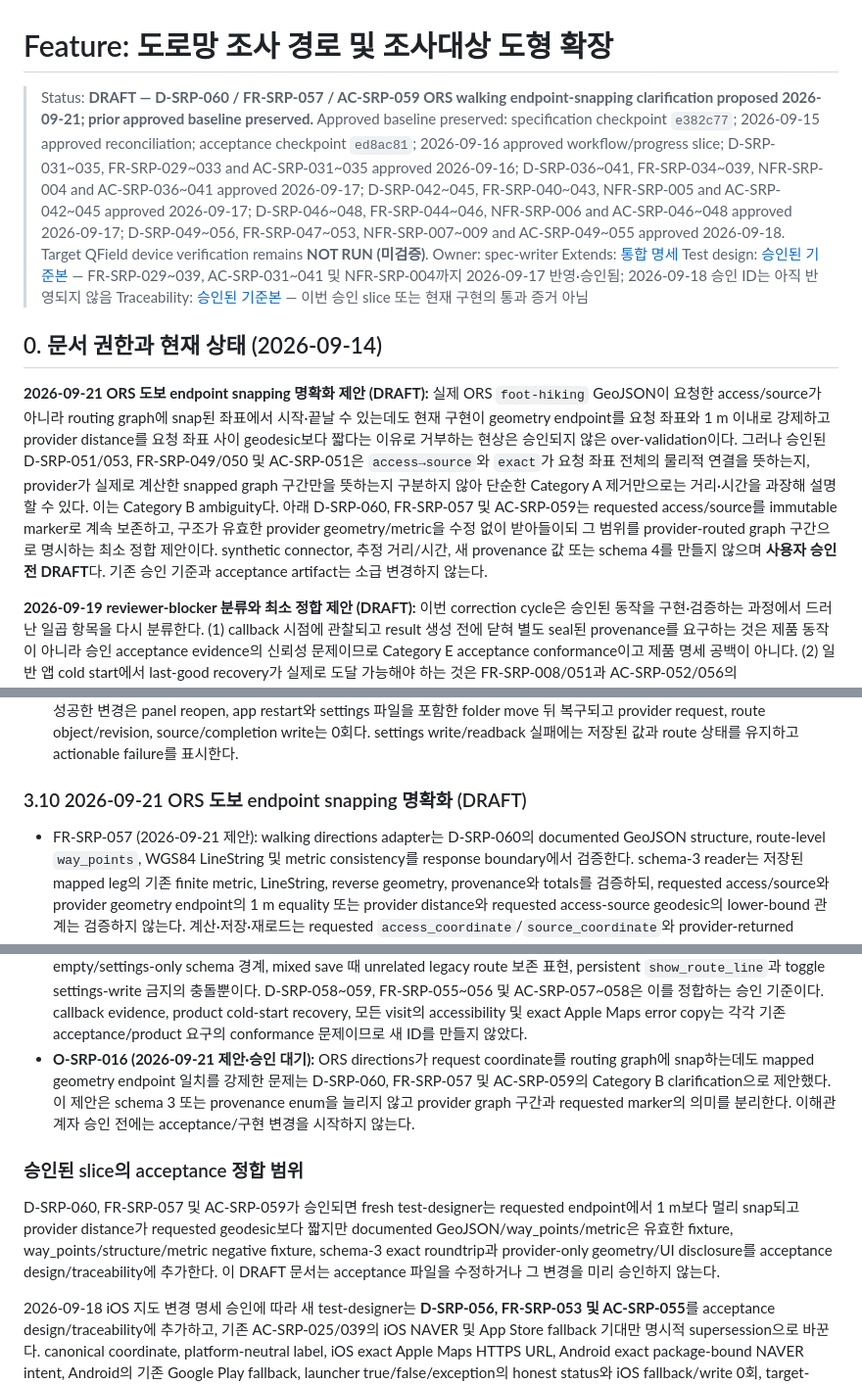
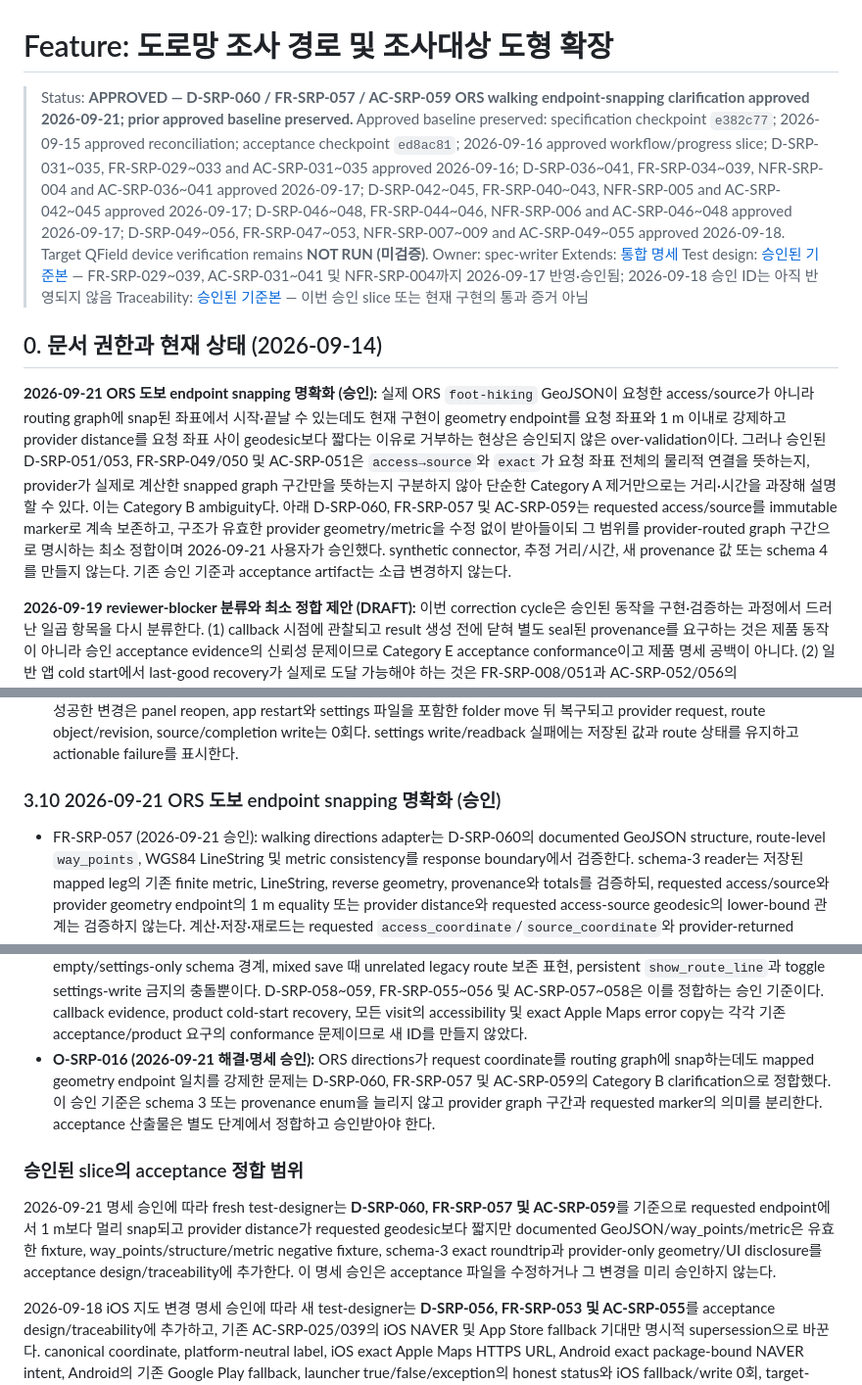
Before and after one commit to lethe5/FieldBuildKit, a Markdown page: specs/survey-route-planner.md, 3 parts joined by grey strips. Shown at 98% size. Rendered like a GitHub page.

Commit message:
docs: record walking endpoint approval

```diff
--- a/specs/survey-route-planner.md
+++ b/specs/survey-route-planner.md
@@ -1,6 +1,6 @@
 # Feature: 도로망 조사 경로 및 조사대상 도형 확장
 
-> Status: **DRAFT — D-SRP-060 / FR-SRP-057 / AC-SRP-059 ORS walking endpoint-snapping clarification proposed 2026-09-21; prior approved baseline preserved.**
+> Status: **APPROVED — D-SRP-060 / FR-SRP-057 / AC-SRP-059 ORS walking endpoint-snapping clarification approved 2026-09-21; prior approved baseline preserved.**
 > Approved baseline preserved: specification checkpoint `e382c77`; 2026-09-15 approved reconciliation; acceptance checkpoint `ed8ac81`; 2026-09-16 approved workflow/progress slice; D-SRP-031~035, FR-SRP-029~033 and AC-SRP-031~035 approved 2026-09-16; D-SRP-036~041, FR-SRP-034~039, NFR-SRP-004 and AC-SRP-036~041 approved 2026-09-17; D-SRP-042~045, FR-SRP-040~043, NFR-SRP-005 and AC-SRP-042~045 approved 2026-09-17; D-SRP-046~048, FR-SRP-044~046, NFR-SRP-006 and AC-SRP-046~048 approved 2026-09-17; D-SRP-049~056, FR-SRP-047~053, NFR-SRP-007~009 and AC-SRP-049~055 approved 2026-09-18. Target QField device verification remains **NOT RUN (미검증)**.
 > Owner: spec-writer
 > Extends: [통합 명세](qfield-project-builder.md)
@@ -10,7 +10,7 @@
 
 ## 0. 문서 권한과 현재 상태 (2026-09-14)
 
-**2026-09-21 ORS 도보 endpoint snapping 명확화 제안 (DRAFT):** 실제 ORS `foot-hiking`
+**2026-09-21 ORS 도보 endpoint snapping 명확화 (승인):** 실제 ORS `foot-hiking`
 GeoJSON이 요청한 access/source가 아니라 routing graph에 snap된 좌표에서 시작·끝날 수 있는데도 현재
 구현이 geometry endpoint를 요청 좌표와 1 m 이내로 강제하고 provider distance를 요청 좌표 사이
 geodesic보다 짧다는 이유로 거부하는 현상은 승인되지 않은 over-validation이다. 그러나 승인된
@@ -19,8 +19,8 @@ D-SRP-051/053, FR-SRP-049/050 및 AC-SRP-051은 `access→source`와 `exact`가
 Category A 제거만으로는 거리·시간을 과장해 설명할 수 있다. 이는 Category B ambiguity다. 아래
 D-SRP-060, FR-SRP-057 및 AC-SRP-059는 requested access/source를 immutable marker로 계속 보존하고,
 구조가 유효한 provider geometry/metric을 수정 없이 받아들이되 그 범위를 provider-routed graph
-구간으로 명시하는 최소 정합 제안이다. synthetic connector, 추정 거리/시간, 새 provenance 값 또는
-schema 4를 만들지 않으며 **사용자 승인 전 DRAFT**다. 기존 승인 기준과 acceptance artifact는 소급
+구간으로 명시하는 최소 정합이며 2026-09-21 사용자가 승인했다. synthetic connector, 추정 거리/시간, 새 provenance 값 또는
+schema 4를 만들지 않는다. 기존 승인 기준과 acceptance artifact는 소급
 변경하지 않는다.
 
 **2026-09-19 reviewer-blocker 분류와 최소 정합 제안 (DRAFT):** 이번 correction cycle은
@@ -943,9 +943,9 @@ QField 프로젝트 플러그인에서 선택한 조사대상을 도로망 기
   포함한 folder move 뒤 복구되고 provider request, route object/revision, source/completion write는 0회다.
   settings write/readback 실패에는 저장된 값과 route 상태를 유지하고 actionable failure를 표시한다.
 
-### 3.10 2026-09-21 ORS 도보 endpoint snapping 명확화 (DRAFT)
+### 3.10 2026-09-21 ORS 도보 endpoint snapping 명확화 (승인)
 
-- FR-SRP-057 (2026-09-21 제안): walking directions adapter는 D-SRP-060의 documented GeoJSON
+- FR-SRP-057 (2026-09-21 승인): walking directions adapter는 D-SRP-060의 documented GeoJSON
   structure, route-level `way_points`, WGS84 LineString 및 metric consistency를 response boundary에서
   검증한다. schema-3 reader는 저장된 mapped leg의 기존 finite metric, LineString, reverse geometry,
   provenance와 totals를 검증하되, requested access/source와 provider geometry endpoint의 1 m equality 또는
@@ -1301,18 +1301,17 @@ device, project fixture, zoom/basemap, 수행한 gesture와 관찰 결과를 함
   FR-SRP-055~056 및 AC-SRP-057~058은 이를 정합하는 승인 기준이다.
   callback evidence, product cold-start recovery, 모든 visit의 accessibility 및 exact Apple Maps error copy는
   각각 기존 acceptance/product 요구의 conformance 문제이므로 새 ID를 만들지 않았다.
-- **O-SRP-016 (2026-09-21 제안·승인 대기):** ORS directions가 request coordinate를 routing graph에
+- **O-SRP-016 (2026-09-21 해결·명세 승인):** ORS directions가 request coordinate를 routing graph에
   snap하는데도 mapped geometry endpoint 일치를 강제한 문제는 D-SRP-060, FR-SRP-057 및 AC-SRP-059의
-  Category B clarification으로 제안했다. 이 제안은 schema 3 또는 provenance enum을 늘리지 않고 provider
-  graph 구간과 requested marker의 의미를 분리한다. 이해관계자 승인 전에는 acceptance/구현 변경을
-  시작하지 않는다.
+  Category B clarification으로 정합했다. 이 승인 기준은 schema 3 또는 provenance enum을 늘리지 않고 provider
+  graph 구간과 requested marker의 의미를 분리한다. acceptance 산출물은 별도 단계에서 정합하고 승인받아야 한다.
 
 ### 승인된 slice의 acceptance 정합 범위
 
-D-SRP-060, FR-SRP-057 및 AC-SRP-059가 승인되면 fresh test-designer는 requested endpoint에서 1 m보다
+2026-09-21 명세 승인에 따라 fresh test-designer는 **D-SRP-060, FR-SRP-057 및 AC-SRP-059**를 기준으로 requested endpoint에서 1 m보다
 멀리 snap되고 provider distance가 requested geodesic보다 짧지만 documented GeoJSON/way_points/metric은
 유효한 fixture, way_points/structure/metric negative fixture, schema-3 exact roundtrip과 provider-only
-geometry/UI disclosure를 acceptance design/traceability에 추가한다. 이 DRAFT 문서는 acceptance 파일을
+geometry/UI disclosure를 acceptance design/traceability에 추가한다. 이 명세 승인은 acceptance 파일을
 수정하거나 그 변경을 미리 승인하지 않는다.
 
 2026-09-18 iOS 지도 변경 명세 승인에 따라 새 test-designer는 **D-SRP-056, FR-SRP-053 및
```
Also changed, not shown: other parts of specs/survey-route-planner.md (+2 -2 lines).
